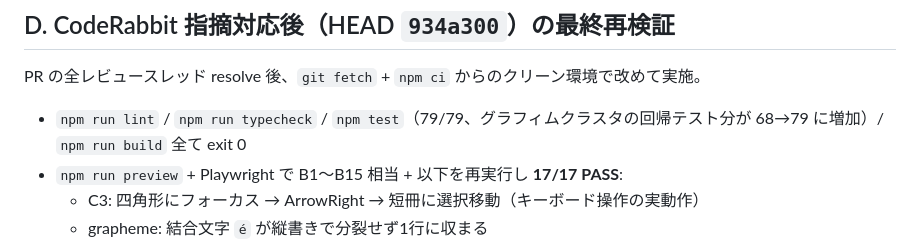
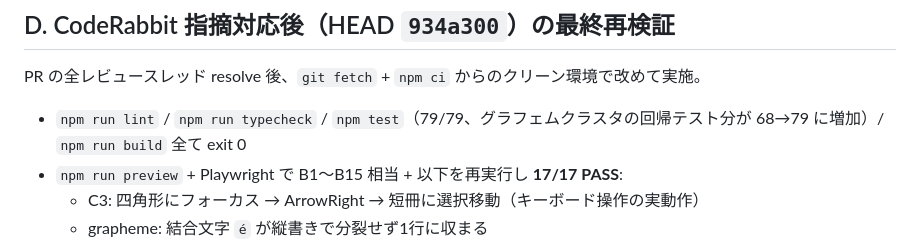
Before and after one commit to kouiso/sudden-death-generator, a Markdown page: docs/test-spec.md, the part around the change. GitHub-like rendering.

Commit message:
docs: fix typo グラフィムクラスタ -> グラフェムクラスタ (CodeRabbit)

```diff
--- a/docs/test-spec.md
+++ b/docs/test-spec.md
@@ -113,7 +113,7 @@ exit 0 を確認。B1–B15 の実機受入テストと C3 のキーボード操
 
 PR の全レビュースレッド resolve 後、`git fetch` + `npm ci` からのクリーン環境で改めて実施。
 
-- `npm run lint` / `npm run typecheck` / `npm test`（79/79、グラフィムクラスタの回帰テスト分が
+- `npm run lint` / `npm run typecheck` / `npm test`（79/79、グラフェムクラスタの回帰テスト分が
   68→79 に増加）/ `npm run build` 全て exit 0
 - `npm run preview` + Playwright で B1〜B15 相当 + 以下を再実行し **17/17 PASS**:
   - C3: 四角形にフォーカス → ArrowRight → 短冊に選択移動（キーボード操作の実動作）
```
